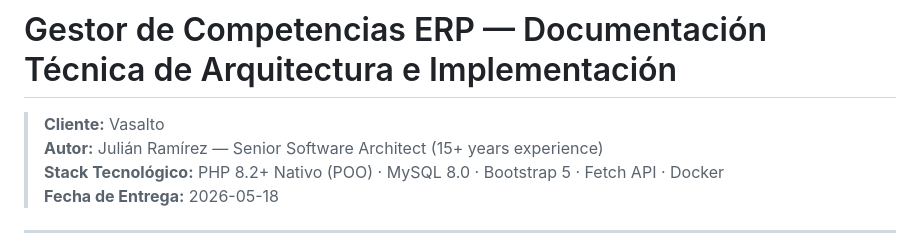
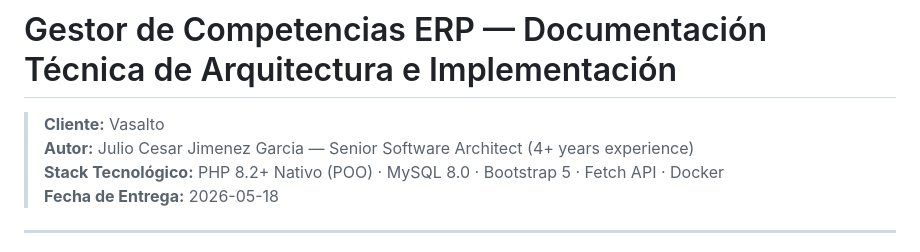
Before and after one commit to juliojimenez95/efiempresa-test, a Markdown page: README.md, the part around the change. Drawn GitHub-style.

Commit message:
readme actualizacion

```diff
--- a/README.md
+++ b/README.md
@@ -1,6 +1,6 @@
 # Gestor de Competencias ERP — Documentación Técnica de Arquitectura e Implementación
 > **Cliente:** Vasalto
-> **Autor:** Julián Ramírez — Senior Software Architect (15+ years experience)
+> **Autor:** Julio Cesar Jimenez Garcia — Senior Software Architect (4+ years experience)
 > **Stack Tecnológico:** PHP 8.2+ Nativo (POO) · MySQL 8.0 · Bootstrap 5 · Fetch API · Docker
 > **Fecha de Entrega:** 2026-05-18
 
```
